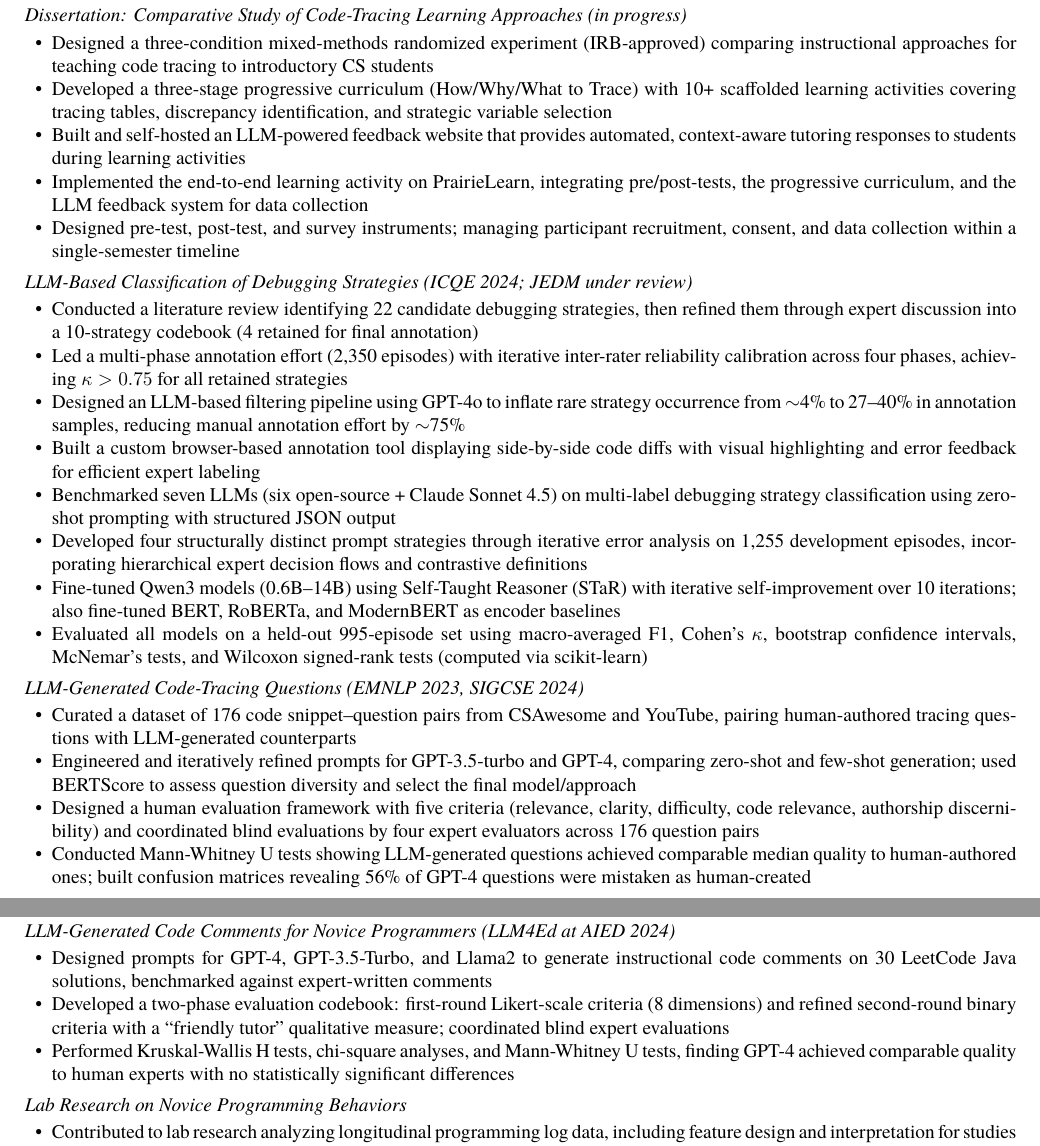
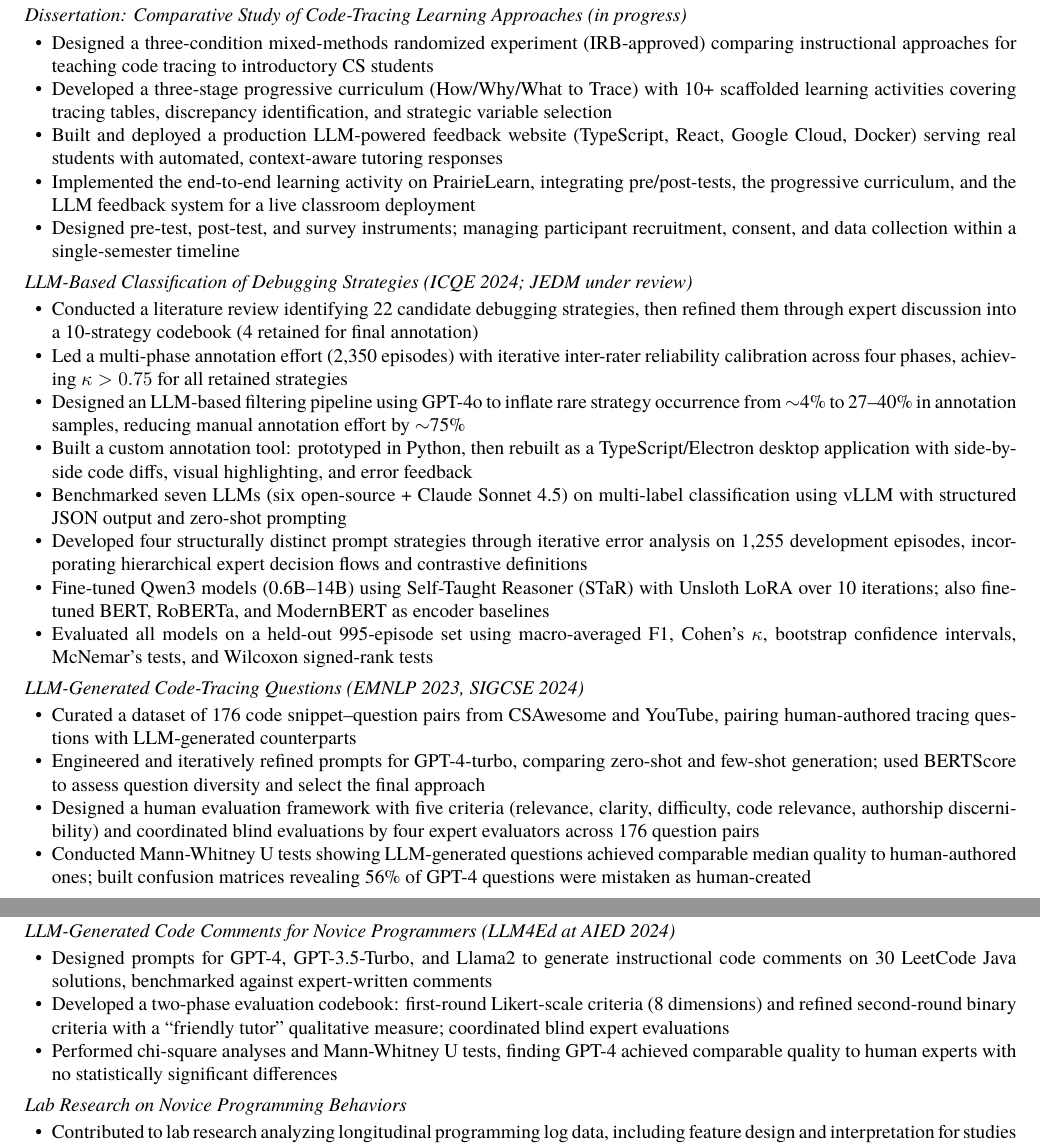
Before and after one commit to aysafanxm/cv, a LaTeX CV (Aysa_X_Fan_CV.tex): two parts of pages 2 and 3 of 3, joined at a grey line, cut so that both start at the same text. Compiled offline with pdfLaTeX.

Commit message:
update new sec

```diff
--- a/Aysa_X_Fan_CV.tex
+++ b/Aysa_X_Fan_CV.tex
@@ -164,8 +164,8 @@ Specialist in Mathematics and Its Applications in Finance and Economics, Major i
 \begin{itemize}[leftmargin=14pt, nosep, topsep=2pt]
   \item Designed a three-condition mixed-methods randomized experiment (IRB-approved) comparing instructional approaches for teaching code tracing to introductory CS students
   \item Developed a three-stage progressive curriculum (How/Why/What to Trace) with 10+ scaffolded learning activities covering tracing tables, discrepancy identification, and strategic variable selection
-  \item Built and self-hosted an LLM-powered feedback website that provides automated, context-aware tutoring responses to students during learning activities
-  \item Implemented the end-to-end learning activity on PrairieLearn, integrating pre/post-tests, the progressive curriculum, and the LLM feedback system for data collection
+  \item Built and deployed a production LLM-powered feedback website (TypeScript, React, Google Cloud, Docker) serving real students with automated, context-aware tutoring responses
+  \item Implemented the end-to-end learning activity on PrairieLearn, integrating pre/post-tests, the progressive curriculum, and the LLM feedback system for a live classroom deployment
   \item Designed pre-test, post-test, and survey instruments; managing participant recruitment, consent, and data collection within a single-semester timeline
 \end{itemize}
 
@@ -175,18 +175,18 @@ Specialist in Mathematics and Its Applications in Finance and Economics, Major i
   \item Conducted a literature review identifying 22 candidate debugging strategies, then refined them through expert discussion into a 10-strategy codebook (4 retained for final annotation)
   \item Led a multi-phase annotation effort (2{,}350 episodes) with iterative inter-rater reliability calibration across four phases, achieving \(\kappa > 0.75\) for all retained strategies
   \item Designed an LLM-based filtering pipeline using GPT-4o to inflate rare strategy occurrence from \(\sim\)4\% to 27--40\% in annotation samples, reducing manual annotation effort by \(\sim\)75\%
-  \item Built a custom browser-based annotation tool displaying side-by-side code diffs with visual highlighting and error feedback for efficient expert labeling
-  \item Benchmarked seven LLMs (six open-source + Claude Sonnet 4.5) on multi-label debugging strategy classification using zero-shot prompting with structured JSON output
+  \item Built a custom annotation tool: prototyped in Python, then rebuilt as a TypeScript/Electron desktop application with side-by-side code diffs, visual highlighting, and error feedback
+  \item Benchmarked seven LLMs (six open-source + Claude Sonnet 4.5) on multi-label classification using vLLM with structured JSON output and zero-shot prompting
   \item Developed four structurally distinct prompt strategies through iterative error analysis on 1{,}255 development episodes, incorporating hierarchical expert decision flows and contrastive definitions
-  \item Fine-tuned Qwen3 models (0.6B--14B) using Self-Taught Reasoner (STaR) with iterative self-improvement over 10 iterations; also fine-tuned BERT, RoBERTa, and ModernBERT as encoder baselines
-  \item Evaluated all models on a held-out 995-episode set using macro-averaged F1, Cohen's \(\kappa\), bootstrap confidence intervals, McNemar's tests, and Wilcoxon signed-rank tests (computed via scikit-learn)
+  \item Fine-tuned Qwen3 models (0.6B--14B) using Self-Taught Reasoner (STaR) with Unsloth LoRA over 10 iterations; also fine-tuned BERT, RoBERTa, and ModernBERT as encoder baselines
+  \item Evaluated all models on a held-out 995-episode set using macro-averaged F1, Cohen's \(\kappa\), bootstrap confidence intervals, McNemar's tests, and Wilcoxon signed-rank tests
 \end{itemize}
 
 \vspace{2pt}
 \noindent\textit{LLM-Generated Code-Tracing Questions (EMNLP 2023, SIGCSE 2024)}
 \begin{itemize}[leftmargin=14pt, nosep, topsep=2pt]
   \item Curated a dataset of 176 code snippet--question pairs from CSAwesome and YouTube, pairing human-authored tracing questions with LLM-generated counterparts
-  \item Engineered and iteratively refined prompts for GPT-3.5-turbo and GPT-4, comparing zero-shot and few-shot generation; used BERTScore to assess question diversity and select the final model/approach
+  \item Engineered and iteratively refined prompts for GPT-4-turbo, comparing zero-shot and few-shot generation; used BERTScore to assess question diversity and select the final approach
   \item Designed a human evaluation framework with five criteria (relevance, clarity, difficulty, code relevance, authorship discernibility) and coordinated blind evaluations by four expert evaluators across 176 question pairs
   \item Conducted Mann-Whitney U tests showing LLM-generated questions achieved comparable median quality to human-authored ones; built confusion matrices revealing 56\% of GPT-4 questions were mistaken as human-created
   \item Identified quality features from literature (complexity, guessability, reverse tracing) and designed expert-guided prompts incorporating chain-of-thought self-selection, yielding improved complexity (3.5 vs.\ 2.5) and reverse-tracing coverage (83\% vs.\ 0\%)
@@ -197,7 +197,7 @@ Specialist in Mathematics and Its Applications in Finance and Economics, Major i
 \begin{itemize}[leftmargin=14pt, nosep, topsep=2pt]
   \item Designed prompts for GPT-4, GPT-3.5-Turbo, and Llama2 to generate instructional code comments on 30 LeetCode Java solutions, benchmarked against expert-written comments
   \item Developed a two-phase evaluation codebook: first-round Likert-scale criteria (8 dimensions) and refined second-round binary criteria with a ``friendly tutor'' qualitative measure; coordinated blind expert evaluations
-  \item Performed Kruskal-Wallis H tests, chi-square analyses, and Mann-Whitney U tests, finding GPT-4 achieved comparable quality to human experts with no statistically significant differences
+  \item Performed chi-square analyses and Mann-Whitney U tests, finding GPT-4 achieved comparable quality to human experts with no statistically significant differences
 \end{itemize}
 
 \vspace{2pt}
```
Also changed, not shown: Aysa_X_Fan_CV.tex (46 more changed lines).
